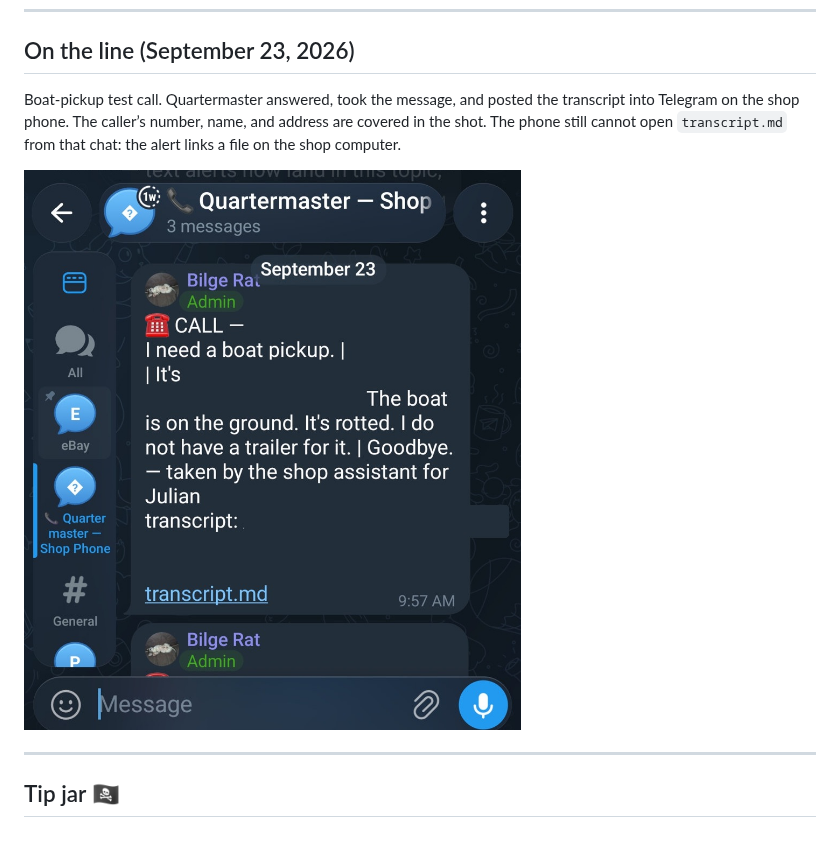
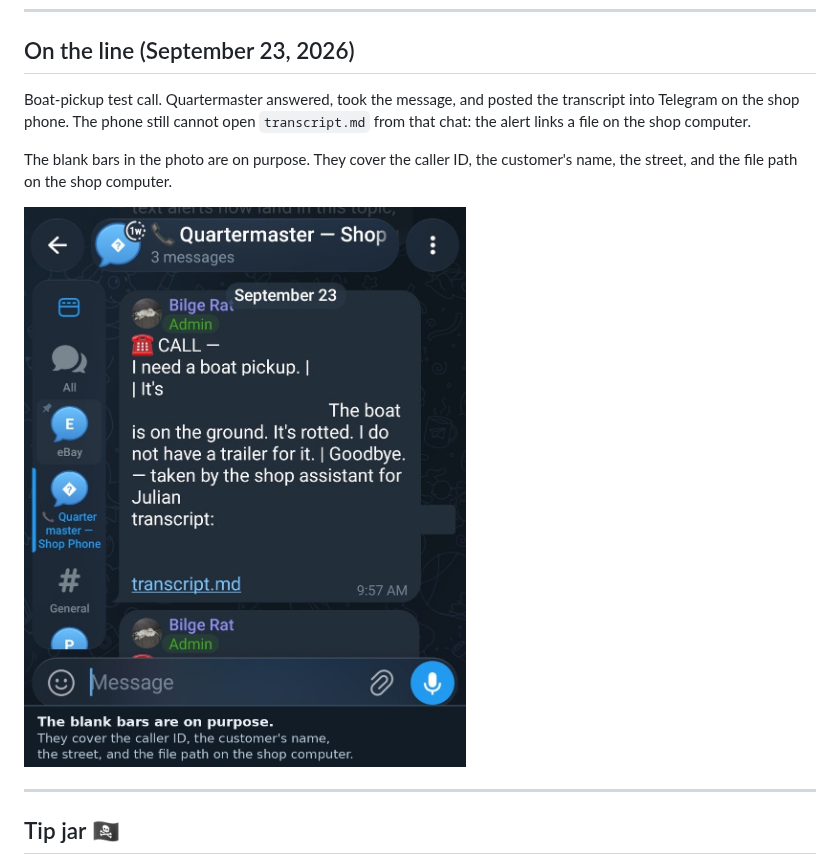
Before and after one commit to jollyroger1480/quartermaster, a Markdown page: README.md, the part around the change. Rendered like a GitHub page; pictures changed too: docs/boat-pickup-telegram-2026-09-23.jpg; blank space fills up the shorter version.

Commit message:
Explain the blank bars on the boat-pickup proof shot.
They cover the caller ID, the customer's name, the street, and the shop-computer path.

```diff
--- a/README.md
+++ b/README.md
@@ -198,11 +198,13 @@ Keys go in `.env` (git-ignored): `GROQ_API_KEY`, `ZAI_API_KEY`,
 ## On the line (September 23, 2026)
 
 Boat-pickup test call. Quartermaster answered, took the message, and posted
-the transcript into Telegram on the shop phone. The caller’s number, name,
-and address are covered in the shot. The phone still cannot open
+the transcript into Telegram on the shop phone. The phone still cannot open
 `transcript.md` from that chat: the alert links a file on the shop computer.
 
-![Boat pickup transcript in Telegram](docs/boat-pickup-telegram-2026-09-23.jpg)
+The blank bars in the photo are on purpose. They cover the caller ID, the
+customer's name, the street, and the file path on the shop computer.
+
+![Boat pickup transcript in Telegram. Blank bars cover the caller ID, the customer's name, the street, and the shop-computer path.](docs/boat-pickup-telegram-2026-09-23.jpg)
 
 ---
 
```
